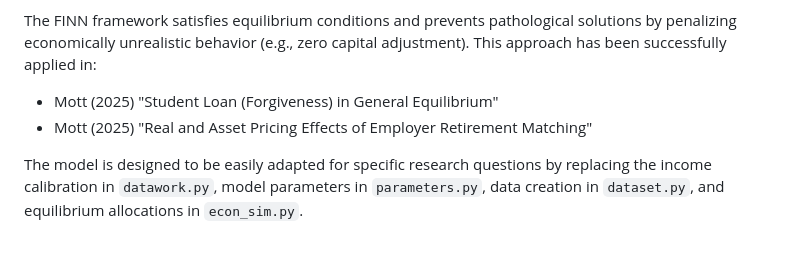
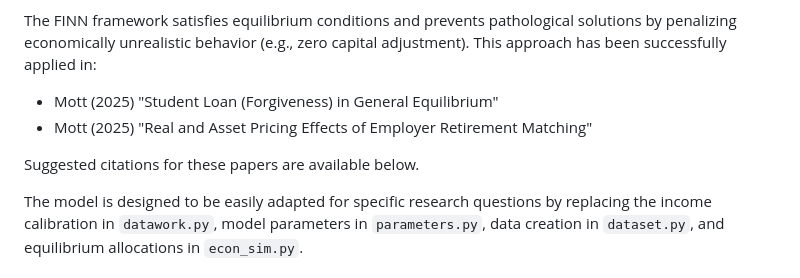
Before and after one commit to kpmott/Mott_OLG_FINNs, a Markdown page: README.md, the part around the change. Rendered like a GitHub page; blank space fills up the shorter version.

Commit message:
still refining readme

```diff
--- a/README.md
+++ b/README.md
@@ -15,6 +15,8 @@ This repository implements a generic stochastic OLG model using **Finance-Inform
 The FINN framework satisfies equilibrium conditions and prevents pathological solutions by penalizing economically unrealistic behavior (e.g., zero capital adjustment). This approach has been successfully applied in:
 - Mott (2025) "Student Loan (Forgiveness) in General Equilibrium"
 - Mott (2025) "Real and Asset Pricing Effects of Employer Retirement Matching"
+
+Suggested citations for these papers are available below.
 
 The model is designed to be easily adapted for specific research questions by replacing the income calibration in `datawork.py`, model parameters in `parameters.py`, data creation in `dataset.py`, and equilibrium allocations in `econ_sim.py`.
 
```
